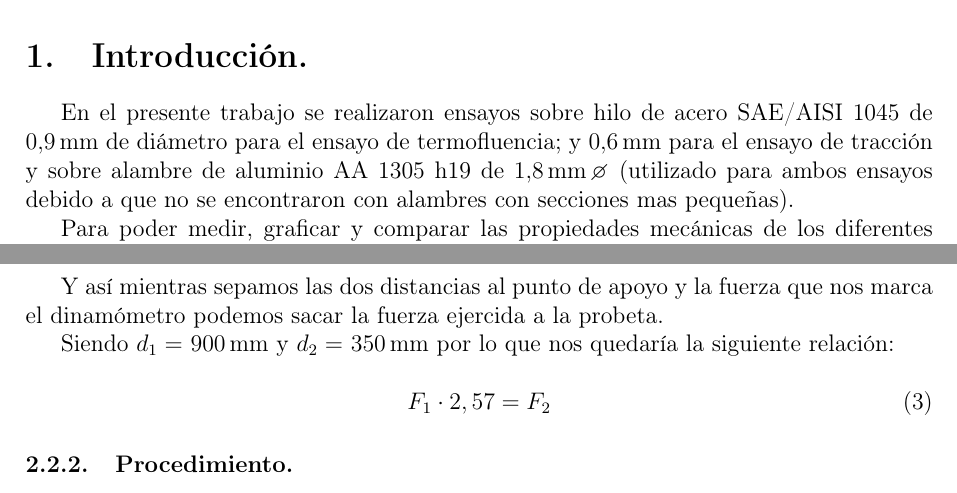
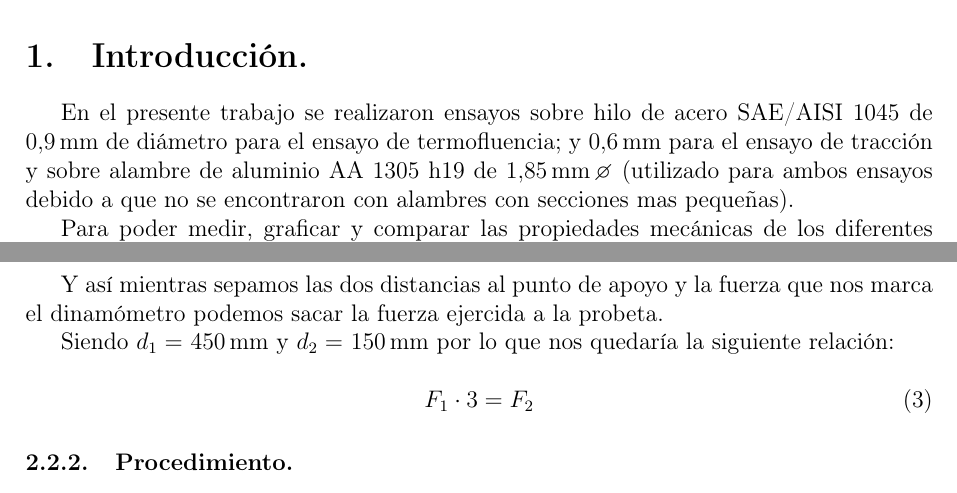
Before and after one commit to jgalaxi/latex, a LaTeX paper (Tp 3-05/main.tex): two parts of pages 2 and 4 of 4, joined at a grey line, cut so that both start at the same text. Compiled offline with pdfLaTeX.

Commit message:
parametros

```diff
--- a/Tp 3-05/main.tex
+++ b/Tp 3-05/main.tex
@@ -55,7 +55,7 @@
 
 \section{Introducción.}
 
-En el presente trabajo se realizaron ensayos sobre hilo de acero SAE/AISI 1045 de \SI{0,9}{\milli\metre} de diámetro para el ensayo de termofluencia; y \SI{0,6}{\milli\metre} para el ensayo de tracción y sobre alambre de aluminio AA 1305 h19 de \SI{1,8}{\milli\metre\diameter} (utilizado para ambos ensayos debido a que no se encontraron con alambres con secciones mas pequeñas).
+En el presente trabajo se realizaron ensayos sobre hilo de acero SAE/AISI 1045 de \SI{0,9}{\milli\metre} de diámetro para el ensayo de termofluencia; y \SI{0,6}{\milli\metre} para el ensayo de tracción y sobre alambre de aluminio AA 1305 h19 de \SI{1,85}{\milli\metre\diameter} (utilizado para ambos ensayos debido a que no se encontraron con alambres con secciones mas pequeñas).
 
 Para poder medir, graficar y comparar las propiedades mecánicas de los diferentes materiales y la diferencias que existen entre materiales ferrosos y no ferrosos.
 
@@ -121,10 +121,10 @@ Y podemos obtener así, la fuerza que se le hace a la probeta despejando $F_2$.
 
 Y así mientras sepamos las dos distancias al punto de apoyo y la fuerza que nos marca el dinamómetro podemos sacar la fuerza ejercida a la probeta.
 
-Siendo $d_1=$ \SI{900}{\milli\metre} y $d_2=$ \SI{350}{\milli\metre} por lo que nos quedaría la siguiente relación:
+Siendo $d_1=$ \SI{450}{\milli\metre} y $d_2=$ \SI{150}{\milli\metre} por lo que nos quedaría la siguiente relación:
 
 \begin{equation}
-    F_1 \cdot 2,57 = F_2
+    F_1 \cdot 3 = F_2
 \end{equation}
 
 \subsubsection{Procedimiento.}
```
